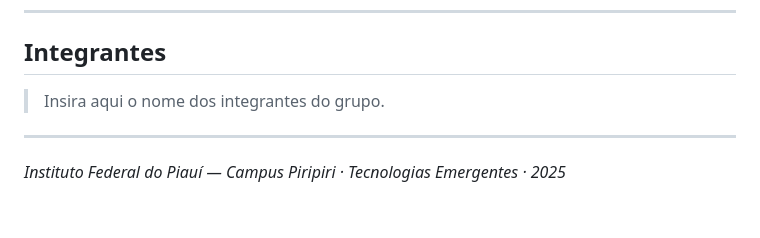
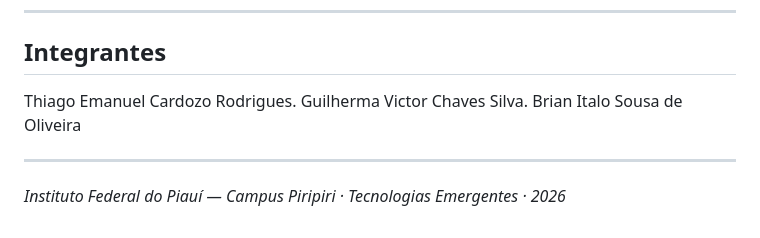
Before and after one commit to TH14G02/Trabalho-de-Tecnologias-Emergentes, a Markdown page: README.md, the part around the change. GitHub-like rendering.

Commit message:
V0.1G
atualização dos componentes de trabalho

```diff
--- a/README.md
+++ b/README.md
@@ -115,8 +115,10 @@ A documentação completa do projeto está na pasta [`docs/`](docs/):
 
 ## Integrantes
 
-> Insira aqui o nome dos integrantes do grupo.
+Thiago Emanuel Cardozo Rodrigues.
+Guilherma Victor Chaves Silva.
+Brian Italo Sousa de Oliveira
 
 ---
 
-*Instituto Federal do Piauí — Campus Piripiri · Tecnologias Emergentes · 2025*
+*Instituto Federal do Piauí — Campus Piripiri · Tecnologias Emergentes · 2026*
```
